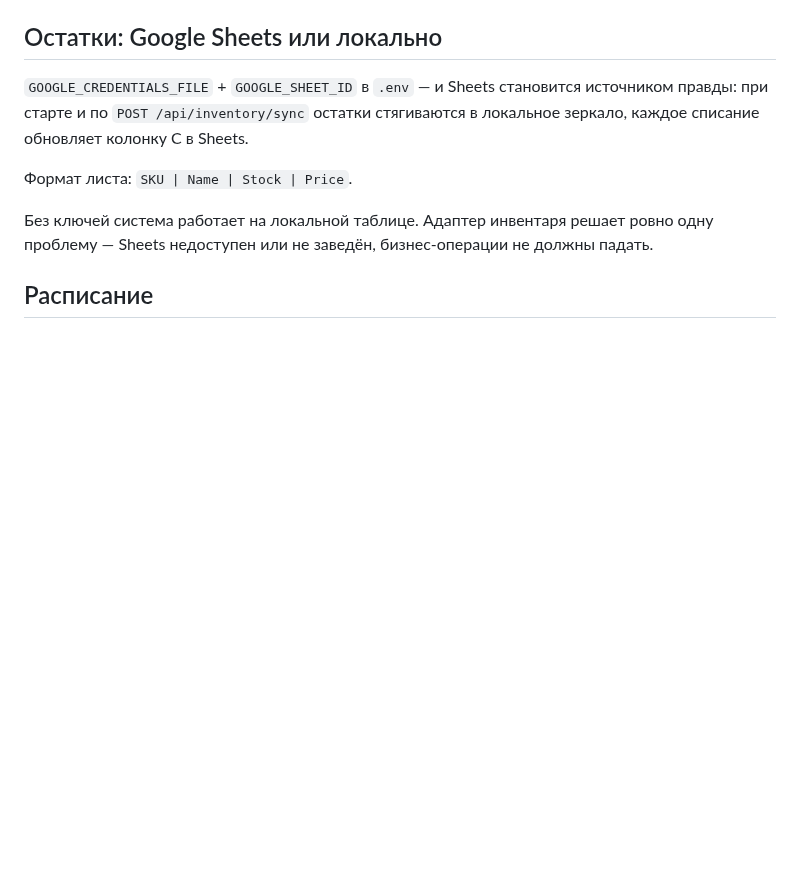
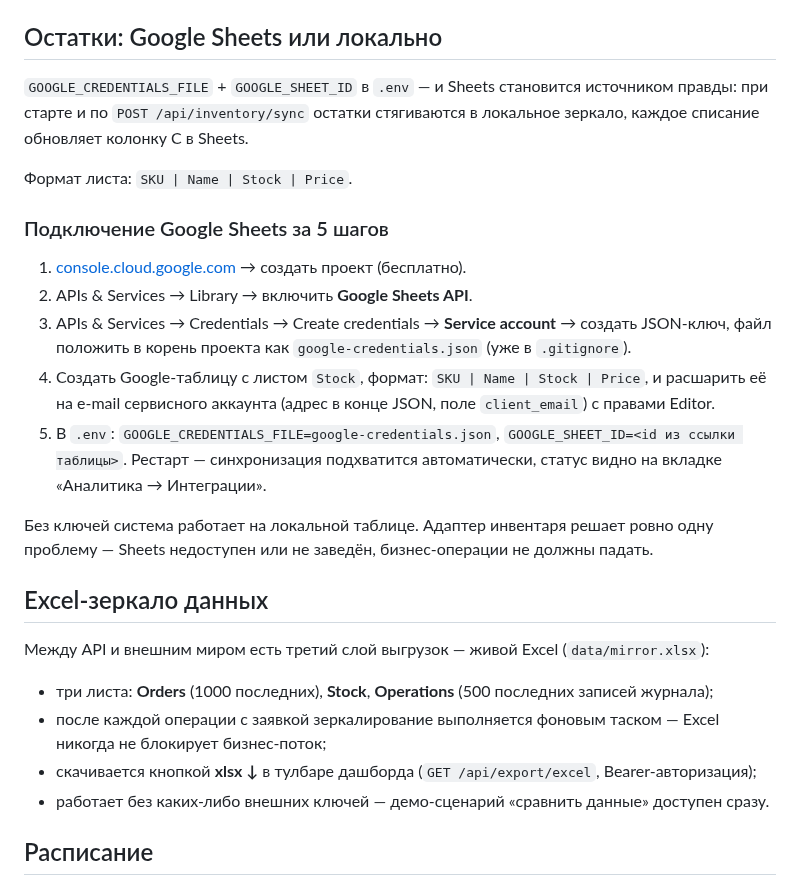
Before and after one commit to nwl01234/business-flow-automator, a Markdown page: README.md, the part around one of its changes. Drawn GitHub-style; blank space fills up the shorter version.

```diff
--- a/README.md
+++ b/README.md
@@ -70,7 +70,24 @@ Swagger: `/docs`. Healthcheck: `/health`.
 
 Формат листа: `SKU | Name | Stock | Price`.
 
+### Подключение Google Sheets за 5 шагов
+
+1. [console.cloud.google.com](https://console.cloud.google.com) → создать проект (бесплатно).
+2. APIs & Services → Library → включить **Google Sheets API**.
+3. APIs & Services → Credentials → Create credentials → **Service account** → создать JSON-ключ, файл положить в корень проекта как `google-credentials.json` (уже в `.gitignore`).
+4. Создать Google-таблицу с листом `Stock`, формат: `SKU | Name | Stock | Price`, и расшарить её на e-mail сервисного аккаунта (адрес в конце JSON, поле `client_email`) с правами Editor.
+5. В `.env`: `GOOGLE_CREDENTIALS_FILE=google-credentials.json`, `GOOGLE_SHEET_ID=<id из ссылки таблицы>`. Рестарт — синхронизация подхватится автоматически, статус видно на вкладке «Аналитика → Интеграции».
+
 Без ключей система работает на локальной таблице. Адаптер инвентаря решает ровно одну проблему — Sheets недоступен или не заведён, бизнес-операции не должны падать.
+
+## Excel-зеркало данных
+
+Между API и внешним миром есть третий слой выгрузок — живой Excel (`data/mirror.xlsx`):
+
+- три листа: **Orders** (1000 последних), **Stock**, **Operations** (500 последних записей журнала);
+- после каждой операции с заявкой зеркалирование выполняется фоновым таском — Excel никогда не блокирует бизнес-поток;
+- скачивается кнопкой **xlsx ↓** в тулбаре дашборда (`GET /api/export/excel`, Bearer-авторизация);
+- работает без каких-либо внешних ключей — демо-сценарий «сравнить данные» доступен сразу.
 
 ## Расписание
 
```
Also changed, not shown: other parts of README.md (+17 -6 lines), .assets/screens/01.png (added), .assets/screens/02.png (added), .assets/screens/03.png (added), .assets/screens/04.png (added), .assets/screens/05.png (added).
